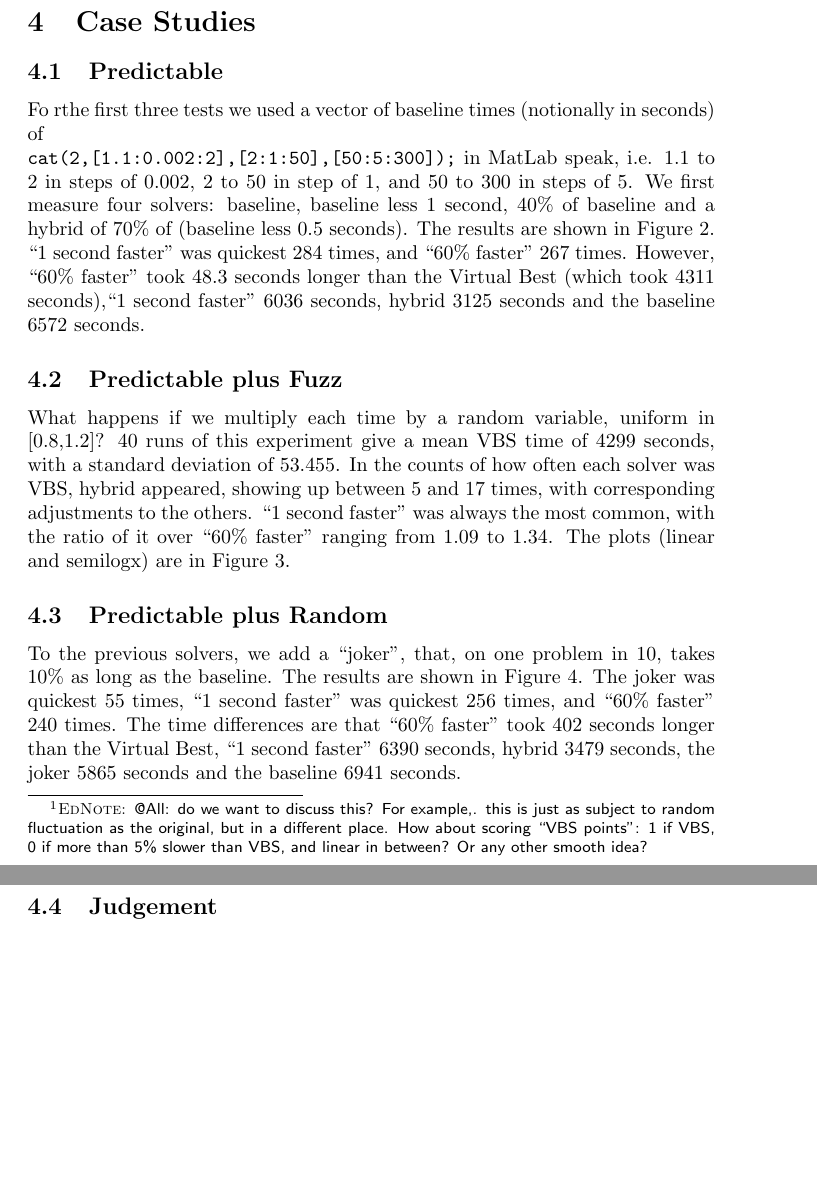
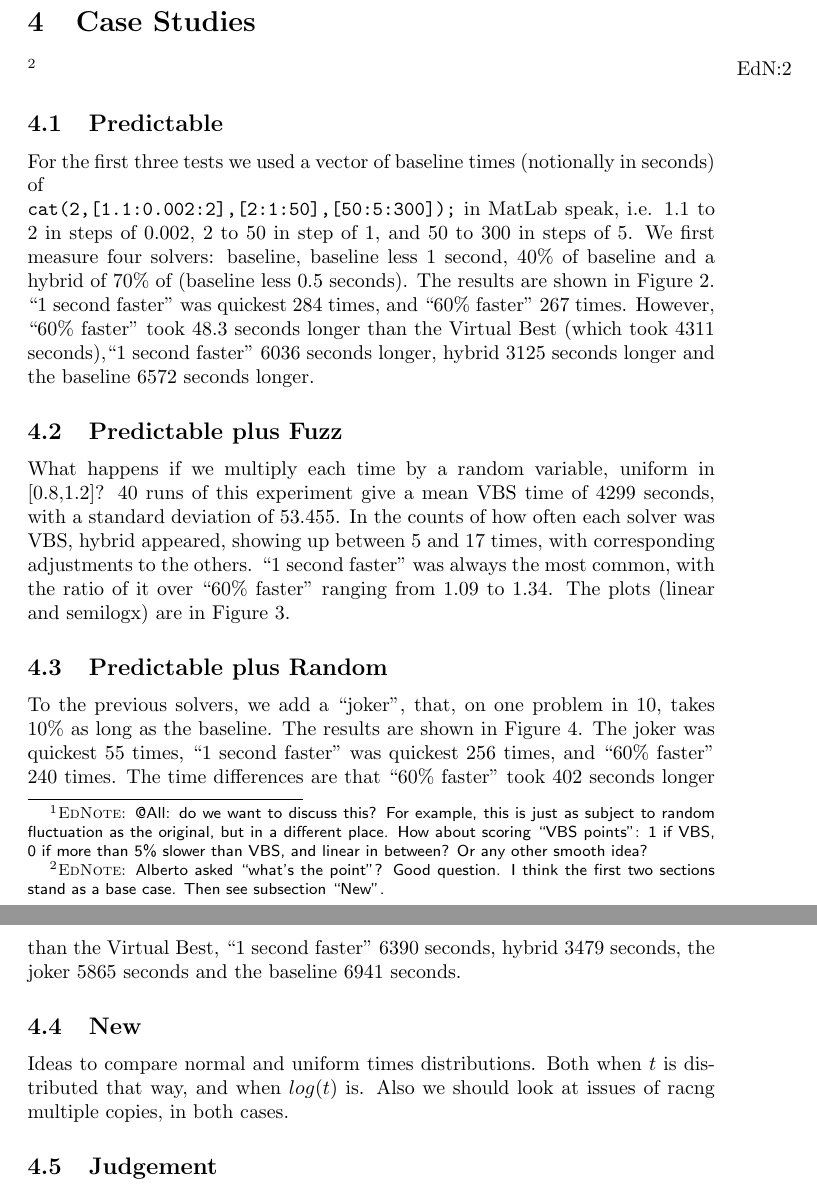
Before and after one commit to JamesHDavenport/SC2Benchmark, a LaTeX paper (Bench.tex): two parts of pages 3 and 4 of 8, joined at a grey line, cut so that both start at the same text, the shorter picture padded with empty space. Compiled offline with pdfLaTeX.

Commit message:
Tidies and ToDo

```diff
--- a/Bench.tex
+++ b/Bench.tex
@@ -24,10 +24,11 @@ The SAT competition has taken to including a "virtual best solver" (VBS)
 which is synthesised from the other results by taking the minimum (across all solvers tested) time taken to solve every given benchmark.
 Thus the VBS is always equal to the time of some solver, but which one will change by the benchmark (measuring how often each solver is the VBS is also an interesting metric).  The VBS can be added to the survivor/cactus plot to get a feeling for the variability between solvers.
 \par
-We have therefore added this to our solvers on the diagrams,and counted how often a solver is the VBS. A variation on counting is provided by \cite{Janotaetal2016a}, who measure how often a solver is within one second of being VBS. Their justification is ``The constant of one second was chosen since we consider a smaller difference as insignificant, especially in the context of a one-second time-out''.\ednote{@All: do we want to discuss this? For example,. this is just as subject to random fluctuation as the original, but in a different place. How about scoring ``VBS points'': 1 if VBS, 0 if more than 5\% slower than VBS, and linear in between? Or any other smooth idea?}
+We have therefore added this to our solvers on the diagrams,and counted how often a solver is the VBS. A variation on counting is provided by \cite{Janotaetal2016a}, who measure how often a solver is within one second of being VBS. Their justification is ``The constant of one second was chosen since we consider a smaller difference as insignificant, especially in the context of a one-second time-out''.\ednote{@All: do we want to discuss this? For example, this is just as subject to random fluctuation as the original, but in a different place. How about scoring ``VBS points'': 1 if VBS, 0 if more than 5\% slower than VBS, and linear in between? Or any other smooth idea?}
 \section{Case Studies}
+\ednote{Alberto asked ``what's the point''? Good question. I think the first two sections stand as a base case. Then see subsection ``New''.}
 \subsection{Predictable}\label{sec:Pr}
-Fo rthe first three tests we used a vector of baseline times (notionally in seconds) of \\\verb+cat(2,[1.1:0.002:2],[2:1:50],[50:5:300]);+ in MatLab speak, i.e. 1.1 to 2 in steps of 0.002, 2 to 50 in step of 1, and 50 to 300 in steps of 5. We first measure four solvers: baseline, baseline less 1 second, 40\% of baseline and a hybrid of 70\% of (baseline less 0.5 seconds). The results are shown in Figure \ref{Fig:S2}. ``1 second faster'' was quickest 284 times, and ``60\% faster'' 267 times. However, ``60\% faster'' took 48.3 seconds longer than the Virtual Best (which took 4311 seconds),``1 second faster'' 6036 seconds, hybrid  3125 seconds and the baseline 6572 seconds.
+For the first three tests we used a vector of baseline times (notionally in seconds) of \\\verb+cat(2,[1.1:0.002:2],[2:1:50],[50:5:300]);+ in MatLab speak, i.e. 1.1 to 2 in steps of 0.002, 2 to 50 in step of 1, and 50 to 300 in steps of 5. We first measure four solvers: baseline, baseline less 1 second, 40\% of baseline and a hybrid of 70\% of (baseline less 0.5 seconds). The results are shown in Figure \ref{Fig:S2}. ``1 second faster'' was quickest 284 times, and ``60\% faster'' 267 times. However, ``60\% faster'' took 48.3 seconds longer than the Virtual Best (which took 4311 seconds),``1 second faster'' 6036 seconds longer, hybrid  3125 seconds longer and the baseline 6572 seconds longer.
 \subsection{Predictable plus Fuzz}\label{sec:P+f}
 \begin{figure}[h]
 \caption{Data from Section \ref{sec:P+f}\label{Fig:S3}}
@@ -44,6 +45,8 @@ What happens if we multiply each time by a random variable, uniform in [0.8,1.2]
 \includegraphics[scale=0.25]{Fig4b.jpg}
 \end{figure}
 To the previous solvers, we add a ``joker'', that, on one problem in 10, takes 10\% as long as the baseline.  The results are shown in Figure \ref{Fig:S4}. The joker was quickest 55 times, ``1 second faster'' was quickest 256 times, and ``60\% faster'' 240 times. The time differences are that ``60\% faster'' took 402 seconds longer than the Virtual Best, ``1 second faster''  6390 seconds, hybrid 3479 seconds, the joker 5865 seconds and the baseline 6941 seconds.
+\subsection{New}
+Ideas to compare normal and uniform times distributions. Both when $t$ is distributed that way, and when $log(t)$ is. Also we should look at issues of racng multiple copies, in both cases.
 \subsection{Judgement}\label{sec:J}
 \begin{figure}[h]
 \caption{Data from Section \ref{sec:J}\label{Fig:S5}}
```
Also changed, not shown: Bench.pdf.
